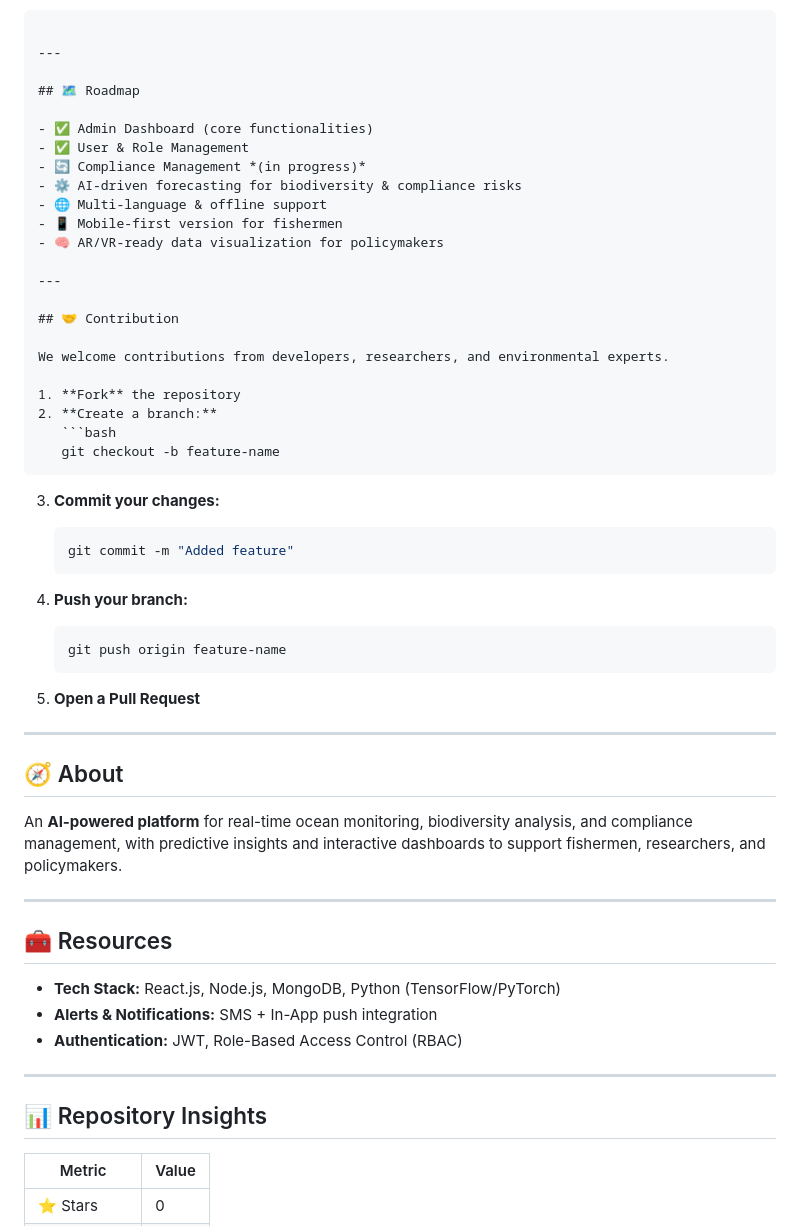
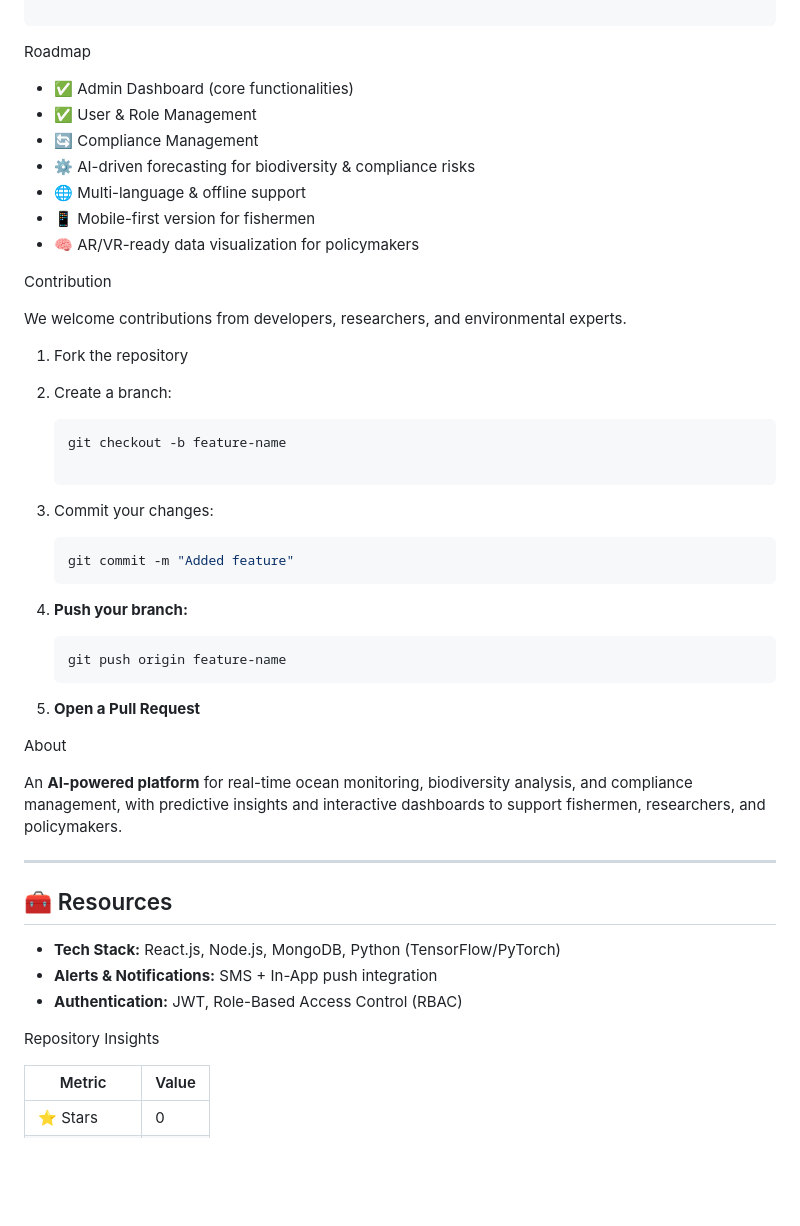
Before and after one commit to S-PRITHIKA/AI-Powered-Early-Warning-Prediction-System, a Markdown page: README.md, the part around one of its changes. GitHub-like rendering; blank space fills up the shorter version.

`````diff
--- a/README.md
+++ b/README.md
@@ -105,31 +88,27 @@ project-root/
 
 ````
 
----
-
-## 🗺️ Roadmap
+ Roadmap
 
 - ✅ Admin Dashboard (core functionalities)
 - ✅ User & Role Management
-- 🔄 Compliance Management *(in progress)*
+- 🔄 Compliance Management
 - ⚙️ AI-driven forecasting for biodiversity & compliance risks
 - 🌐 Multi-language & offline support
 - 📱 Mobile-first version for fishermen
 - 🧠 AR/VR-ready data visualization for policymakers
 
----
 
-## 🤝 Contribution
+ Contribution
 
 We welcome contributions from developers, researchers, and environmental experts.
 
-1. **Fork** the repository
-2. **Create a branch:**
+1. Fork the repository
+2. Create a branch:
    ```bash
    git checkout -b feature-name
-````
 
-3. **Commit your changes:**
+3. Commit your changes:
 
    ```bash
    git commit -m "Added feature"
@@ -141,9 +120,7 @@ We welcome contributions from developers, researchers, and environmental experts
    ```
 5. **Open a Pull Request**
 
----
-
-## 🧭 About
+About
 
 An **AI-powered platform** for real-time ocean monitoring, biodiversity analysis, and compliance management, with predictive insights and interactive dashboards to support fishermen, researchers, and policymakers.
 
@@ -155,9 +132,7 @@ An **AI-powered platform** for real-time ocean monitoring, biodiversity analysis
 * **Alerts & Notifications:** SMS + In-App push integration
 * **Authentication:** JWT, Role-Based Access Control (RBAC)
 
----
-
-## 📊 Repository Insights
+ Repository Insights
 
 | Metric      | Value |
 | ----------- | ----- |
`````
Also changed, not shown: other parts of README.md (+28 -51 lines).
